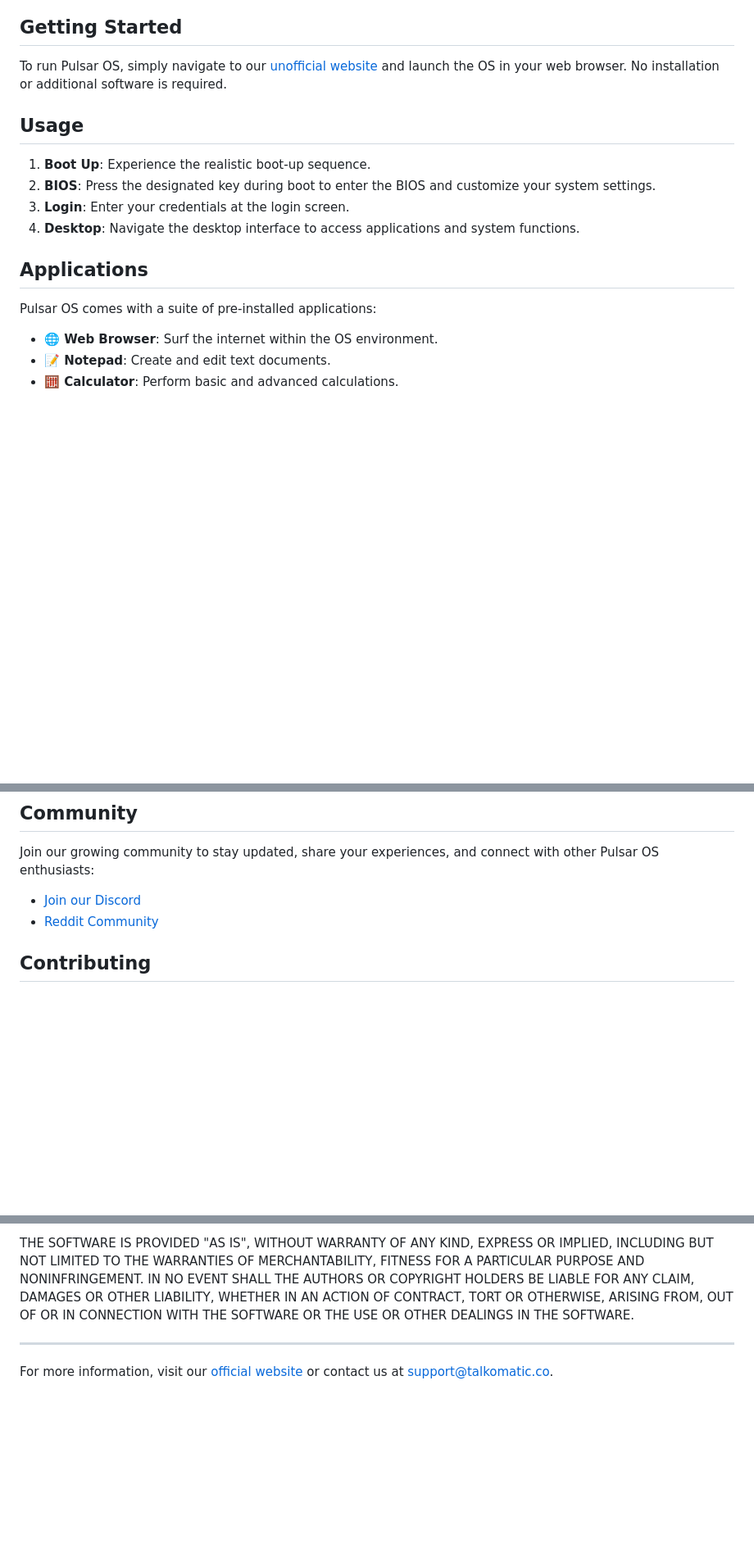
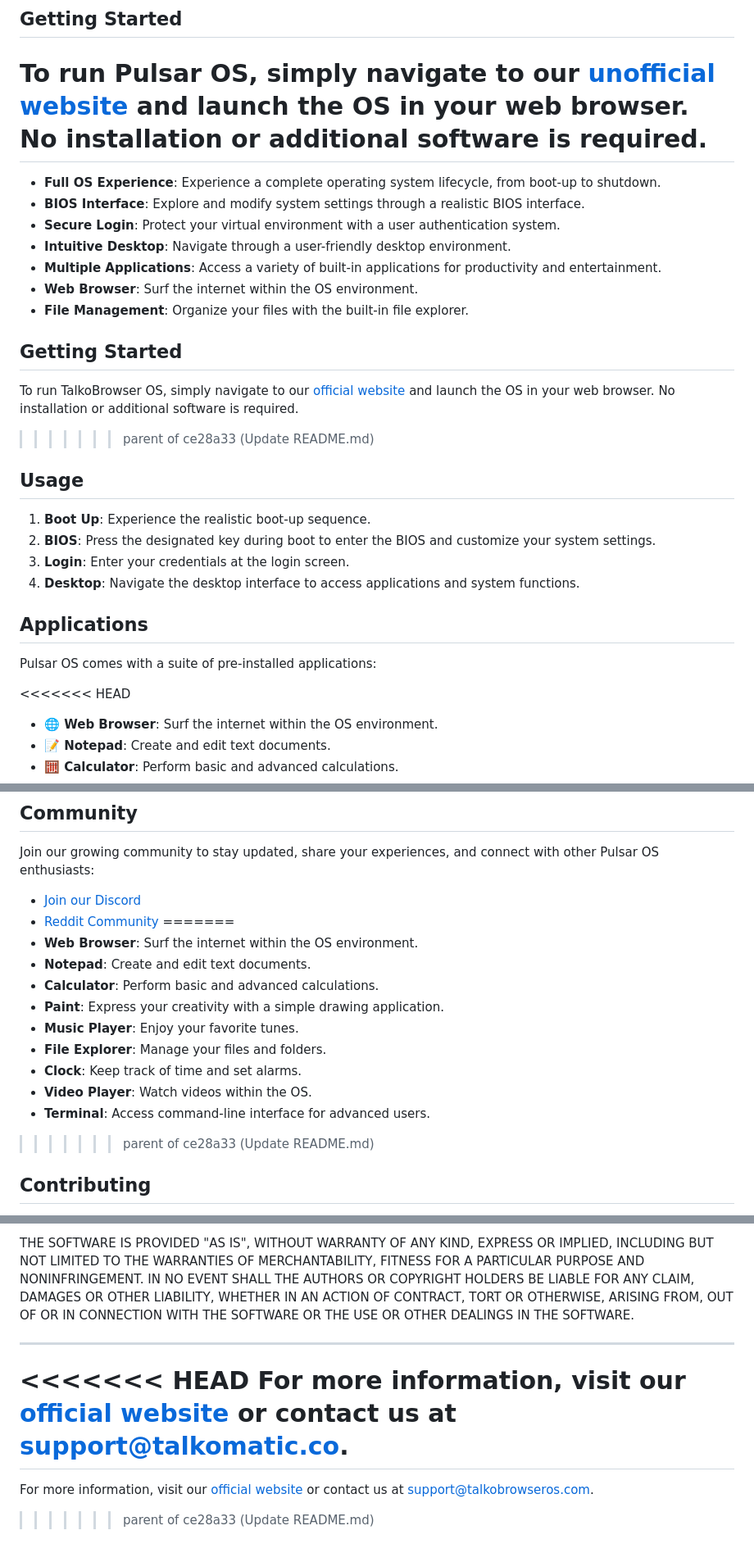
Before and after one commit to MohdYahyaMahmodi/pulsar-os, a Markdown page: README.md, 3 parts joined by grey strips. Shown: that part at 82% size. Rendered like a GitHub page; blank space fills up the shorter version.

```diff
--- a/README.md
+++ b/README.md
@@ -55,6 +63,19 @@ We appreciate your understanding and encourage you to report any issues or share
 ## Getting Started
 
 To run Pulsar OS, simply navigate to our [unofficial website](https://pulsar-os.netlify.app/) and launch the OS in your web browser. No installation or additional software is required.
+=======
+- **Full OS Experience**: Experience a complete operating system lifecycle, from boot-up to shutdown.
+- **BIOS Interface**: Explore and modify system settings through a realistic BIOS interface.
+- **Secure Login**: Protect your virtual environment with a user authentication system.
+- **Intuitive Desktop**: Navigate through a user-friendly desktop environment.
+- **Multiple Applications**: Access a variety of built-in applications for productivity and entertainment.
+- **Web Browser**: Surf the internet within the OS environment.
+- **File Management**: Organize your files with the built-in file explorer.
+
+## Getting Started
+
+To run TalkoBrowser OS, simply navigate to our [official website](#) and launch the OS in your web browser. No installation or additional software is required.
+>>>>>>> parent of ce28a33 (Update README.md)
 
 ## Usage
 
@@ -67,6 +88,7 @@ To run Pulsar OS, simply navigate to our [unofficial website](https://pulsar-os.
 
 Pulsar OS comes with a suite of pre-installed applications:
 
+<<<<<<< HEAD
 - **🌐 Web Browser**: Surf the internet within the OS environment.
 - **📝 Notepad**: Create and edit text documents.
 - **🧮 Calculator**: Perform basic and advanced calculations.
@@ -83,6 +105,17 @@ Join our growing community to stay updated, share your experiences, and connect
 
 - [Join our Discord](https://discord.gg/AY7Bk6zgze)
 - [Reddit Community](https://www.reddit.com/r/talkomatic/)
+=======
+- **Web Browser**: Surf the internet within the OS environment.
+- **Notepad**: Create and edit text documents.
+- **Calculator**: Perform basic and advanced calculations.
+- **Paint**: Express your creativity with a simple drawing application.
+- **Music Player**: Enjoy your favorite tunes.
+- **File Explorer**: Manage your files and folders.
+- **Clock**: Keep track of time and set alarms.
+- **Video Player**: Watch videos within the OS.
+- **Terminal**: Access command-line interface for advanced users.
+>>>>>>> parent of ce28a33 (Update README.md)
 
 ## Contributing
 
@@ -102,4 +135,8 @@ THE SOFTWARE IS PROVIDED "AS IS", WITHOUT WARRANTY OF ANY KIND, EXPRESS OR IMPLI
 
 ---
 
+<<<<<<< HEAD
 For more information, visit our [official website](https://mohdyahyamahmodi.github.io/pulsar-os/) or contact us at [support@talkomatic.co](mailto:support@talkomatic.co).
+=======
+For more information, visit our [official website](#) or contact us at [support@talkobrowseros.com](mailto:support@talkobrowseros.com).
+>>>>>>> parent of ce28a33 (Update README.md)
```
Also changed, not shown: other parts of README.md (+10 -2 lines).
